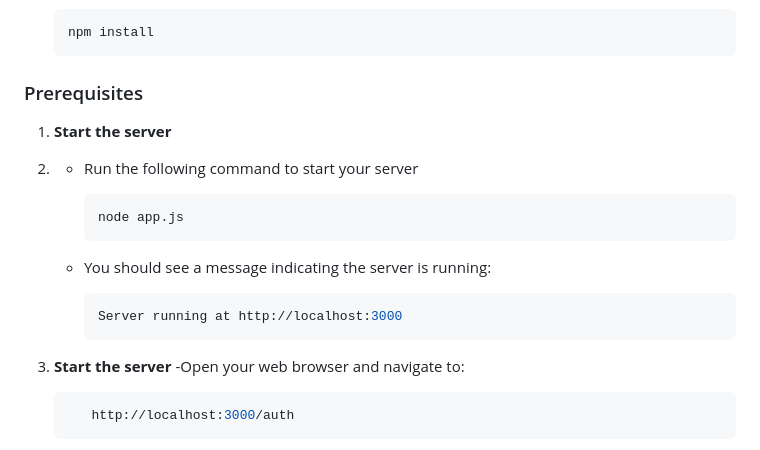
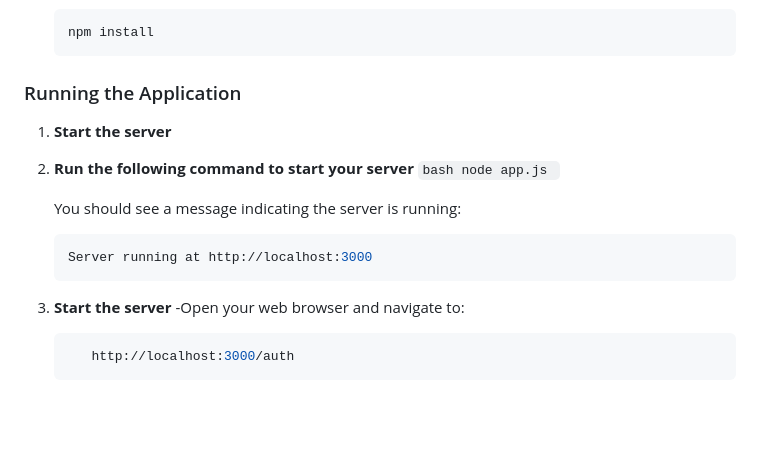
Before and after one commit to SamahFarez/POPUPQUIZ, a Markdown page: README.md, the part around the change. Drawn GitHub-style; blank space fills up the shorter version.

````diff
--- a/README.md
+++ b/README.md
@@ -33,20 +33,20 @@ This project includes an integration with Google Forms to create and manage form
    npm install
     ```
 
-### Prerequisites
+### Running the Application
+
 1. **Start the server**
-2.
-   - Run the following command to start your server
+2. **Run the following command to start your server**
        ```bash
       node app.js
        ```
 
-   - You should see a message indicating the server is running:
+   You should see a message indicating the server is running:
       ```bash
       Server running at http://localhost:3000
       ```
 
-1. **Start the server**
+3. **Start the server**
    -Open your web browser and navigate to:
    ```bash
       http://localhost:3000/auth
````
